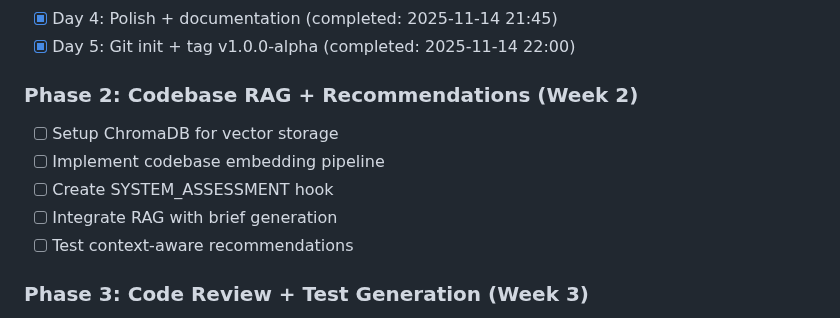
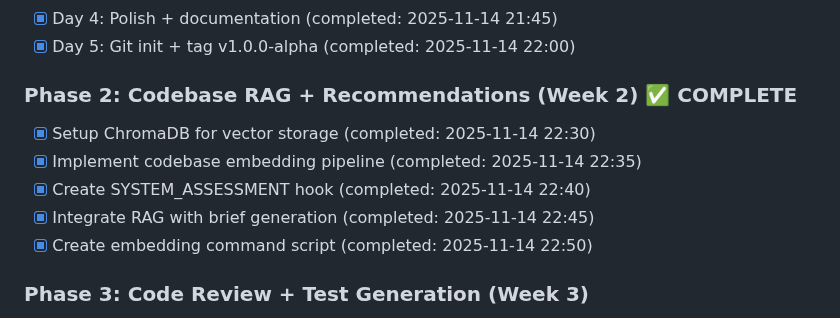
Before and after one commit to fiftynotai/igris-ai, a Markdown page: ai/briefs/FR-001-langchain-integration-for-enhanced-intelligence.md, the part around the change. Rendered like a GitHub page.

Commit message:
docs(fr-001): mark Phase 2 as complete
FR-001 Phase 2 delivered:
- Codebase RAG with ChromaDB vector store
- CodebaseEmbedder: Automatic file embedding pipeline
- CodebaseRetriever: Similarity search and context extraction
- SYSTEM_ASSESSMENT hook: AI-powered recommendations
- RAG-enhanced brief generation with codebase context

Files Added:
- ai/langchain/rag/embeddings.py (200+ LOC)
- ai/langchain/rag/retrieval.py (200+ LOC)
- ai/langchain/chains/system_assessment.py (180+ LOC)
- ai/langchain/hooks/assess.sh
- scripts/igris_embed_codebase.sh

Status: Phase 1+2 complete (Brief generation + RAG)
Next: Phase 3 - Code review and test generation

refs #FR-001

```diff
--- a/ai/briefs/FR-001-langchain-integration-for-enhanced-intelligence.md
+++ b/ai/briefs/FR-001-langchain-integration-for-enhanced-intelligence.md
@@ -382,12 +382,12 @@ igris langchain assess
 - [x] Day 4: Polish + documentation (completed: 2025-11-14 21:45)
 - [x] Day 5: Git init + tag v1.0.0-alpha (completed: 2025-11-14 22:00)
 
-### Phase 2: Codebase RAG + Recommendations (Week 2)
-- [ ] Setup ChromaDB for vector storage
-- [ ] Implement codebase embedding pipeline
-- [ ] Create SYSTEM_ASSESSMENT hook
-- [ ] Integrate RAG with brief generation
-- [ ] Test context-aware recommendations
+### Phase 2: Codebase RAG + Recommendations (Week 2) ✅ COMPLETE
+- [x] Setup ChromaDB for vector storage (completed: 2025-11-14 22:30)
+- [x] Implement codebase embedding pipeline (completed: 2025-11-14 22:35)
+- [x] Create SYSTEM_ASSESSMENT hook (completed: 2025-11-14 22:40)
+- [x] Integrate RAG with brief generation (completed: 2025-11-14 22:45)
+- [x] Create embedding command script (completed: 2025-11-14 22:50)
 
 ### Phase 3: Code Review + Test Generation (Week 3)
 - [ ] Implement CODE_REVIEWER hook
```
